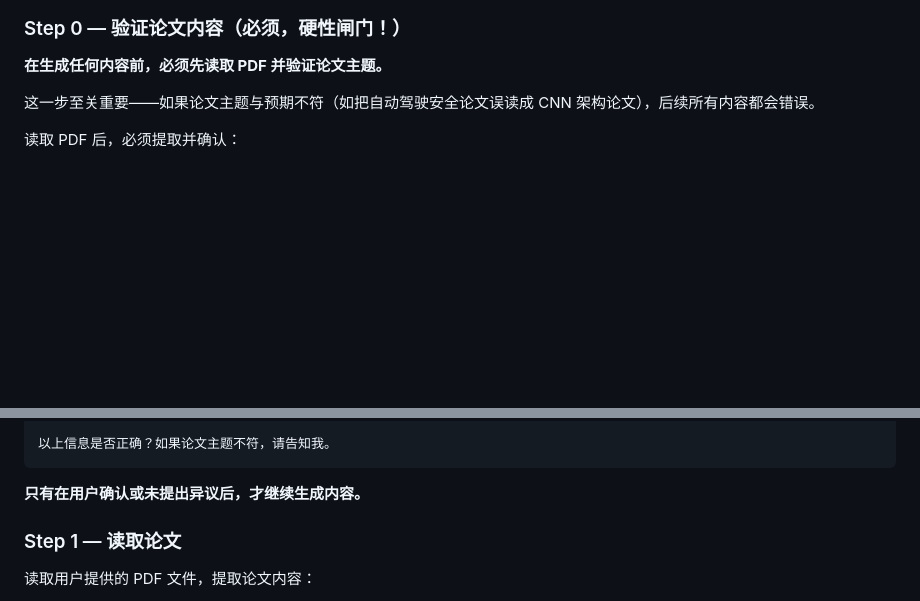
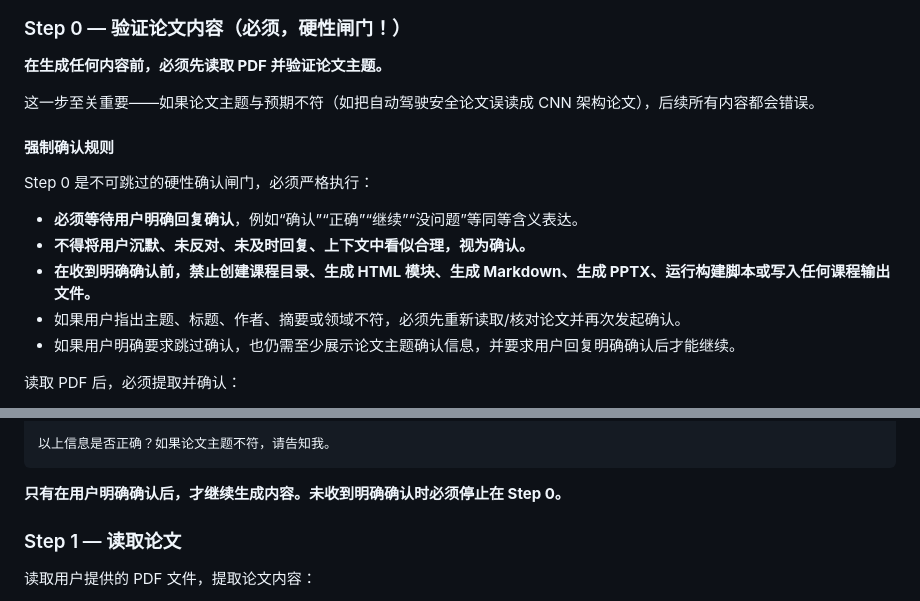
Before and after one commit to xashgg/paper-to-course, a Markdown page: SKILL.md, 2 parts joined by grey strips. GitHub-like rendering; blank space fills up the shorter version.

Commit message:
fix: clarify mandatory confirmation rules in Step 0 for paper content verification in SKILL.md

````diff
--- a/SKILL.md
+++ b/SKILL.md
@@ -33,6 +33,16 @@ paper-to-course: /path/to/paper.pdf
 
 这一步至关重要——如果论文主题与预期不符（如把自动驾驶安全论文误读成 CNN 架构论文），后续所有内容都会错误。
 
+#### 强制确认规则
+
+Step 0 是不可跳过的硬性确认闸门，必须严格执行：
+
+- **必须等待用户明确回复确认**，例如“确认”“正确”“继续”“没问题”等同等含义表达。
+- **不得将用户沉默、未反对、未及时回复、上下文中看似合理，视为确认。**
+- **在收到明确确认前，禁止创建课程目录、生成 HTML 模块、生成 Markdown、生成 PPTX、运行构建脚本或写入任何课程输出文件。**
+- 如果用户指出主题、标题、作者、摘要或领域不符，必须先重新读取/核对论文并再次发起确认。
+- 如果用户明确要求跳过确认，也仍需至少展示论文主题确认信息，并要求用户回复明确确认后才能继续。
+
 读取 PDF 后，必须提取并确认：
 - **标题**：论文原标题
 - **作者/机构**：论文作者和所属机构（可判断领域）
@@ -50,7 +60,7 @@ paper-to-course: /path/to/paper.pdf
 以上信息是否正确？如果论文主题不符，请告知我。
 ```
 
-**只有在用户确认或未提出异议后，才继续生成内容。**
+**只有在用户明确确认后，才继续生成内容。未收到明确确认时必须停止在 Step 0。**
 
 ### Step 1 — 读取论文
 
````
